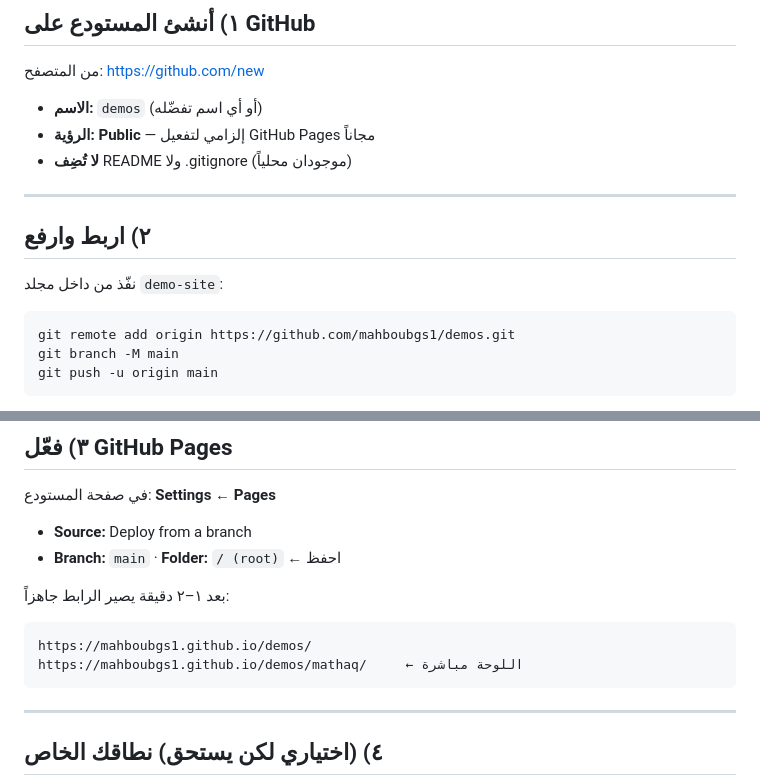
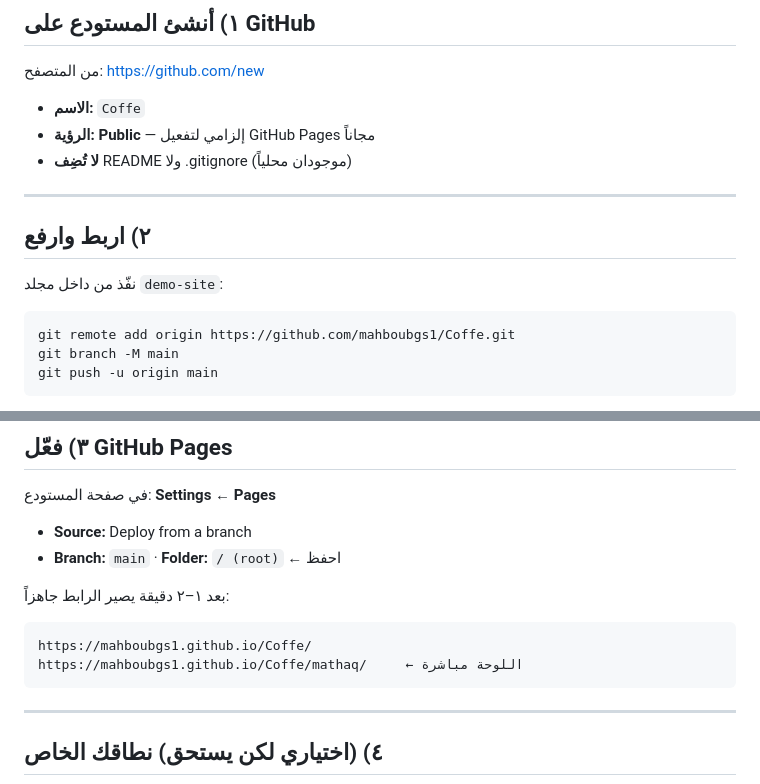
Before and after one commit to mahboubgs1/Coffe, a Markdown page: DEPLOY.md, 2 parts joined by grey strips. Rendered like a GitHub page.

Commit message:
تحديث الروابط باسم المستودع الفعلي

````diff
--- a/DEPLOY.md
+++ b/DEPLOY.md
@@ -32,7 +32,7 @@
 
 من المتصفح: <https://github.com/new>
 
-- **الاسم:** `demos` (أو أي اسم تفضّله)
+- **الاسم:** `Coffe`
 - **الرؤية:** **Public** — إلزامي لتفعيل GitHub Pages مجاناً
 - **لا تُضِف** README ولا .gitignore (موجودان محلياً)
 
@@ -43,7 +43,7 @@
 نفّذ من داخل مجلد `demo-site`:
 
 ```bash
-git remote add origin https://github.com/mahboubgs1/demos.git
+git remote add origin https://github.com/mahboubgs1/Coffe.git
 git branch -M main
 git push -u origin main
 ```
@@ -63,8 +63,8 @@ git push -u origin main
 بعد ١–٢ دقيقة يصير الرابط جاهزاً:
 
 ```
-https://mahboubgs1.github.io/demos/
-https://mahboubgs1.github.io/demos/mathaq/     ← اللوحة مباشرة
+https://mahboubgs1.github.io/Coffe/
+https://mahboubgs1.github.io/Coffe/mathaq/     ← اللوحة مباشرة
 ```
 
 ---
````
